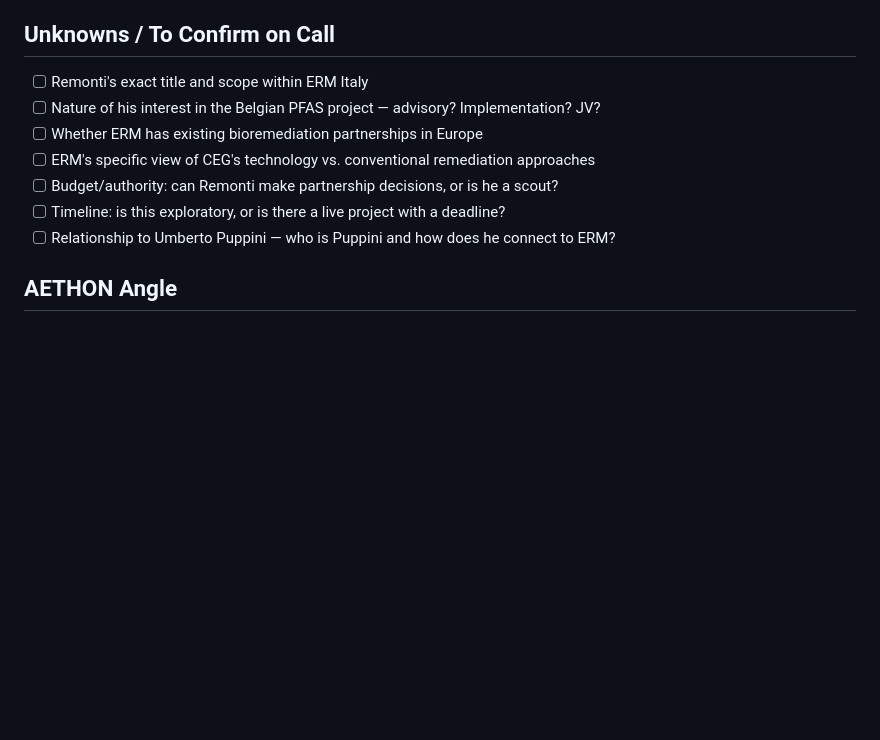
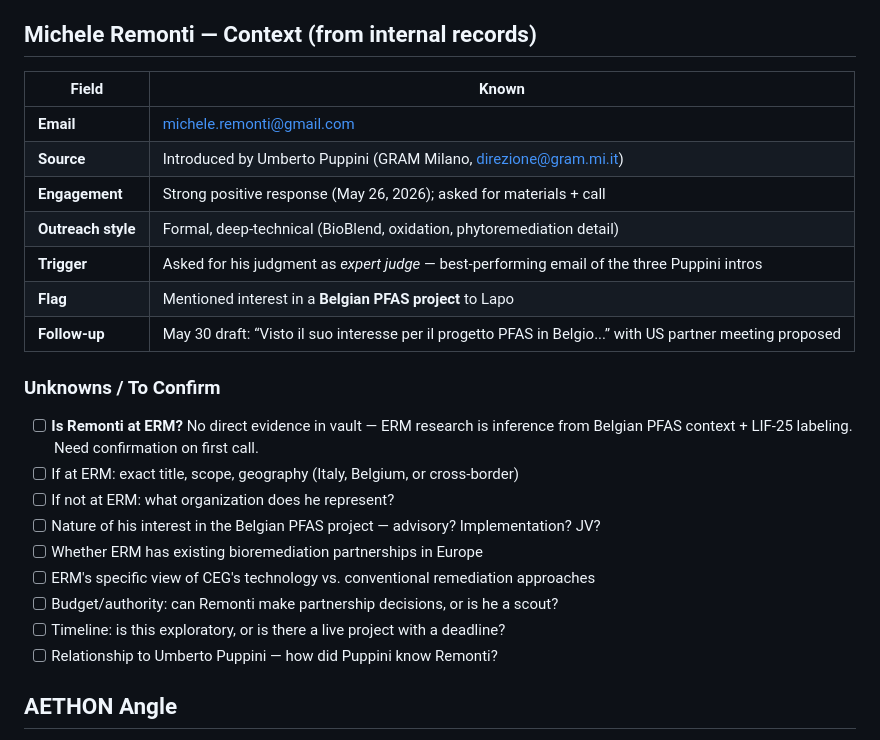
Before and after one commit to lapolazzati/lapo-brain, a Markdown page: 30-people/erm-company-profile.md, the part around the change. GitHub-like rendering; blank space fills up the shorter version.

Commit message:
Update ERM profile: clarify Remonti context is inferred, add known facts

```diff
--- a/30-people/erm-company-profile.md
+++ b/30-people/erm-company-profile.md
@@ -80,15 +80,28 @@ ERM operates alongside:
 3. **Belgium connection:** Sustainalize gave them Belgium presence. Belgian PFAS project (mentioned in Remonti outreach) is in their geographic footprint.
 4. **Complementary, not competitive:** CEG's in-situ bioremediation is a specific technology. ERM is a consulting/project management layer. Natural partnership if the technology is proven.
 
-## Unknowns / To Confirm on Call
+## Michele Remonti — Context (from internal records)
 
-- [ ] Remonti's exact title and scope within ERM Italy
+| Field | Known |
+|---|---|
+| **Email** | michele.remonti@gmail.com |
+| **Source** | Introduced by Umberto Puppini (GRAM Milano, direzione@gram.mi.it) |
+| **Engagement** | Strong positive response (May 26, 2026); asked for materials + call |
+| **Outreach style** | Formal, deep-technical (BioBlend, oxidation, phytoremediation detail) |
+| **Trigger** | Asked for his judgment as *expert judge* — best-performing email of the three Puppini intros |
+| **Flag** | Mentioned interest in a **Belgian PFAS project** to Lapo |
+| **Follow-up** | May 30 draft: “Visto il suo interesse per il progetto PFAS in Belgio...” with US partner meeting proposed |
+
+### Unknowns / To Confirm
+- [ ] **Is Remonti at ERM?** No direct evidence in vault — ERM research is inference from Belgian PFAS context + LIF-25 labeling. Need confirmation on first call.
+- [ ] If at ERM: exact title, scope, geography (Italy, Belgium, or cross-border)
+- [ ] If not at ERM: what organization does he represent?
 - [ ] Nature of his interest in the Belgian PFAS project — advisory? Implementation? JV?
 - [ ] Whether ERM has existing bioremediation partnerships in Europe
 - [ ] ERM's specific view of CEG's technology vs. conventional remediation approaches
 - [ ] Budget/authority: can Remonti make partnership decisions, or is he a scout?
 - [ ] Timeline: is this exploratory, or is there a live project with a deadline?
-- [ ] Relationship to Umberto Puppini — who is Puppini and how does he connect to ERM?
+- [ ] Relationship to Umberto Puppini — how did Puppini know Remonti?
 
 ## AETHON Angle
 
```
